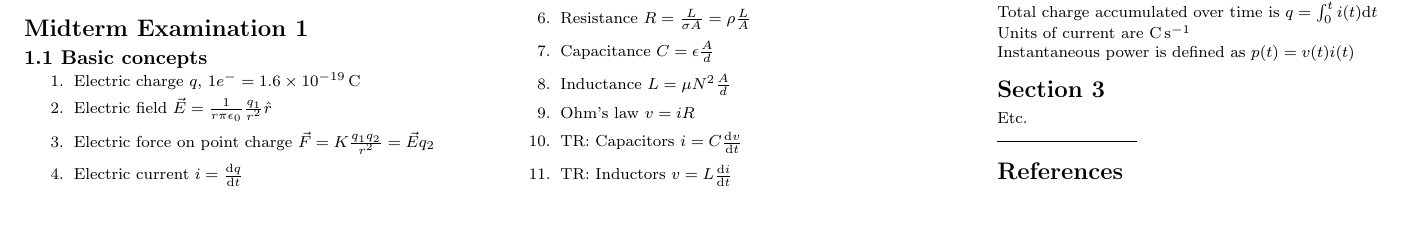
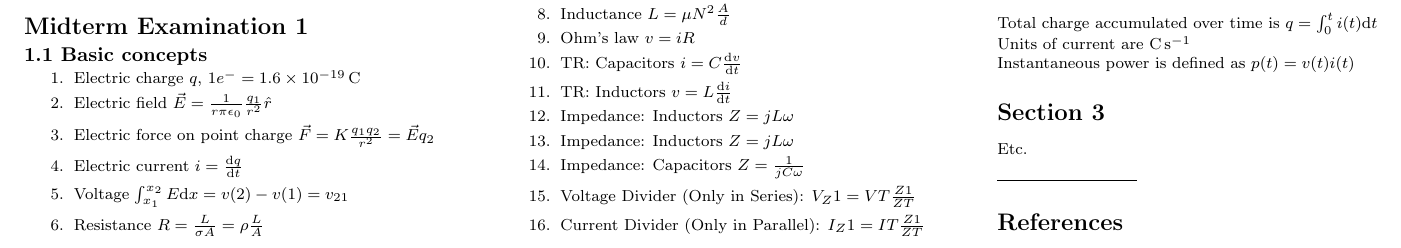
Before and after one commit to dxing97/ENEE205, a LaTeX document (ENEE205_cnotes.tex): part of the page, cut so that both start at the same text, the shorter picture padded with empty space. Compiled offline with pdfLaTeX.

```diff
--- a/ENEE205_cnotes.tex
+++ b/ENEE205_cnotes.tex
@@ -94,6 +94,11 @@
 	\item Ohm's law $v=iR$
 	\item TR: Capacitors $i=C\frac{\mathrm{d}v}{\mathrm{d}t}$
 	\item TR: Inductors $v=L\frac{\mathrm{d}i}{\mathrm{d}t}$
+	\item Impedance: Inductors $Z=jL\omega$
+	\item Impedance: Inductors $Z=jL\omega$
+	\item Impedance: Capacitors $Z=\frac{1}{jC\omega}$
+	\item Voltage Divider (Only in Series): $V_Z1=VT\frac{Z1}{ZT}$
+	\item Current Divider (Only in Parallel): $I_Z1=IT\frac{Z1}{ZT}$
 
 
 \end{enumerate}
```
Also changed, not shown: 4 other files.
